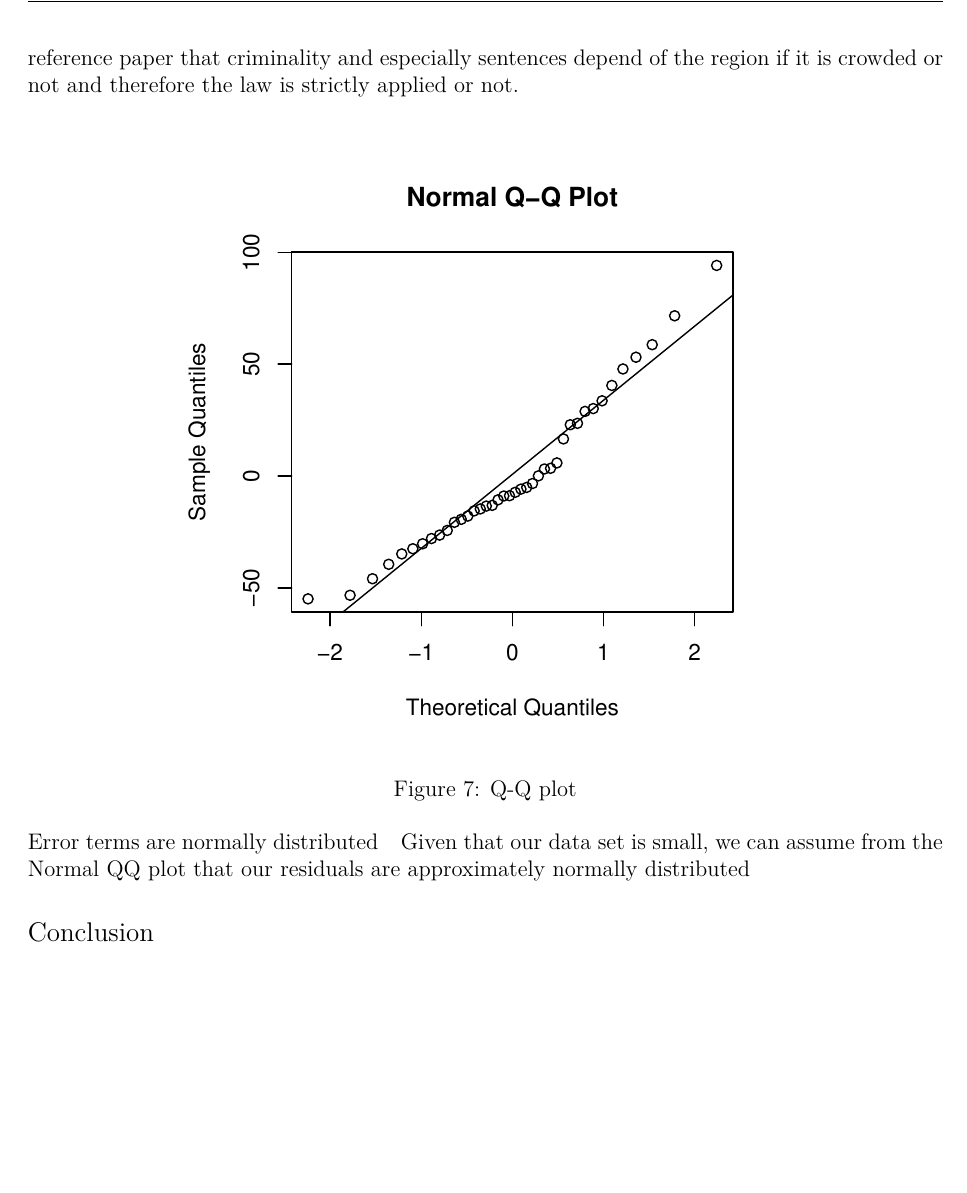
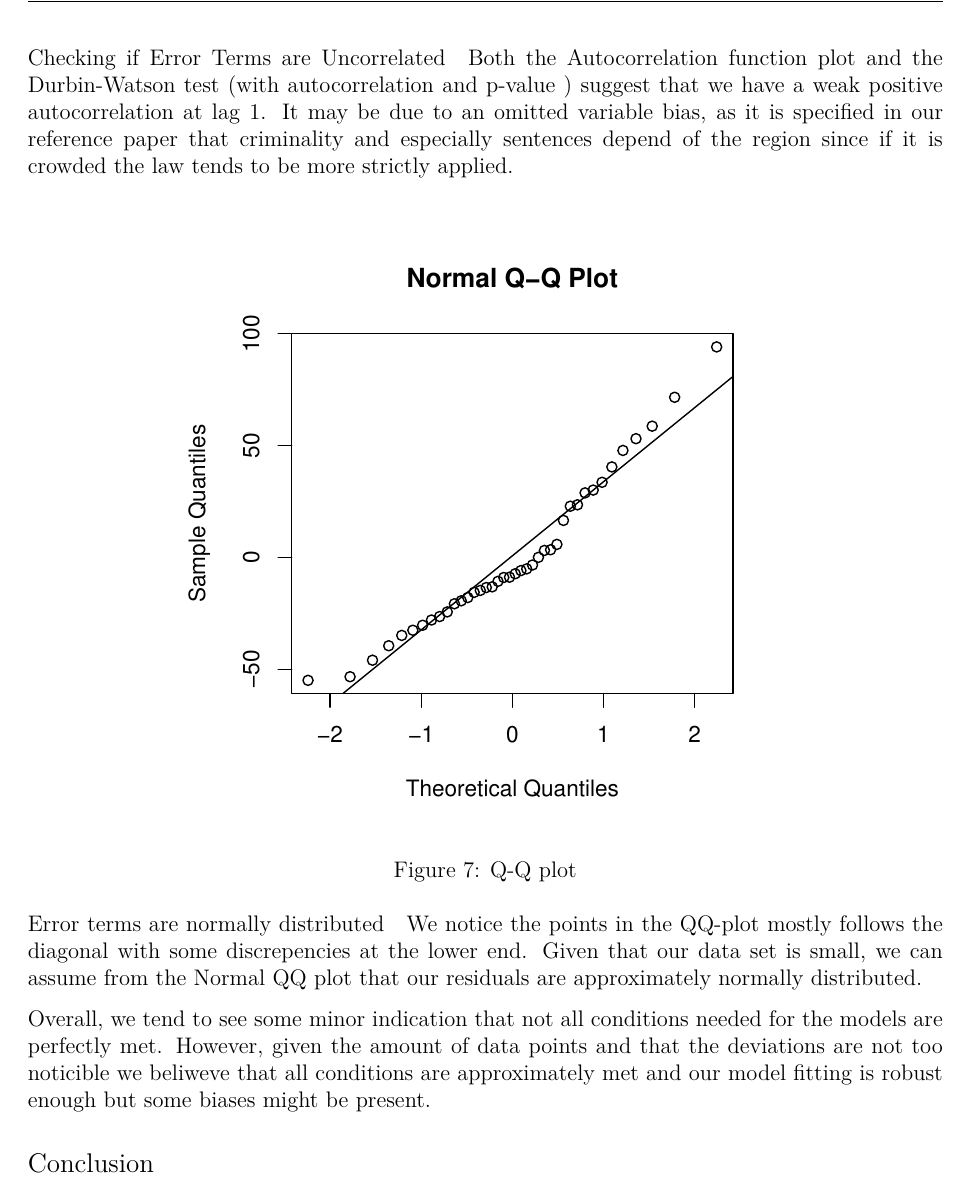
Before and after one commit to arvind6599/Beerhall_R2, an R Markdown document (EDA.Rmd): part of page 7 of 8, cut at the place of the change, the shorter picture padded with empty space. Rendered offline with R 4.5, knitr and Pandoc, then LaTeX, with nearby package versions; code that draws random numbers runs with fixed seeds of ours; a font, style sheet, LaTeX package, included part or bibliography that could not be used is replaced or left out.

Commit message:
Added something to model assesment.

````diff
--- a/EDA.Rmd
+++ b/EDA.Rmd
@@ -290,7 +290,7 @@ dw<-dwtest(model)
 
 
 ```
-Both the Autocorrelation function plot and the Durbin-Watson test (with autocorrelation `r (cat(dw$r,"\n"))` and p-value `r (cat(dw$p,"\n"))` ) suggest that we have a weak positive autocorrelation at lag 1. It may be due to an omitted variable bias, as it is specified in our reference paper that criminality and especially sentences depend of the region if it is crowded or not and therefore the law is strictly applied or not.
+Both the Autocorrelation function plot and the Durbin-Watson test (with autocorrelation `r (cat(dw$r,"\n"))` and p-value `r (cat(dw$p,"\n"))` ) suggest that we have a weak positive autocorrelation at lag 1. It may be due to an omitted variable bias, as it is specified in our reference paper that criminality and especially sentences depend of the region since if it is crowded the law tends to be more strictly applied.
 
 
 #### Error terms are normally distributed
@@ -304,7 +304,9 @@ qqline(residuals(model))
 ```
 
 
-Given that our data set is small, we can assume from the Normal QQ plot that our residuals are approximately normally distributed
+We notice the points in the QQ-plot mostly follows the diagonal with some discrepencies at the lower end. Given that our data set is small, we can assume from the Normal QQ plot that our residuals are approximately normally distributed.
+
+Overall, we tend to see some minor indication that not all conditions needed for the models are perfectly met. However, given the amount of data points and that the deviations are not too noticible we beliweve that all conditions are approximately met and our model fitting is robust enough but some biases might be present.
 
 
 ## Conclusion
````
Also changed, not shown: EDA.Rmd (4 more changed lines).
